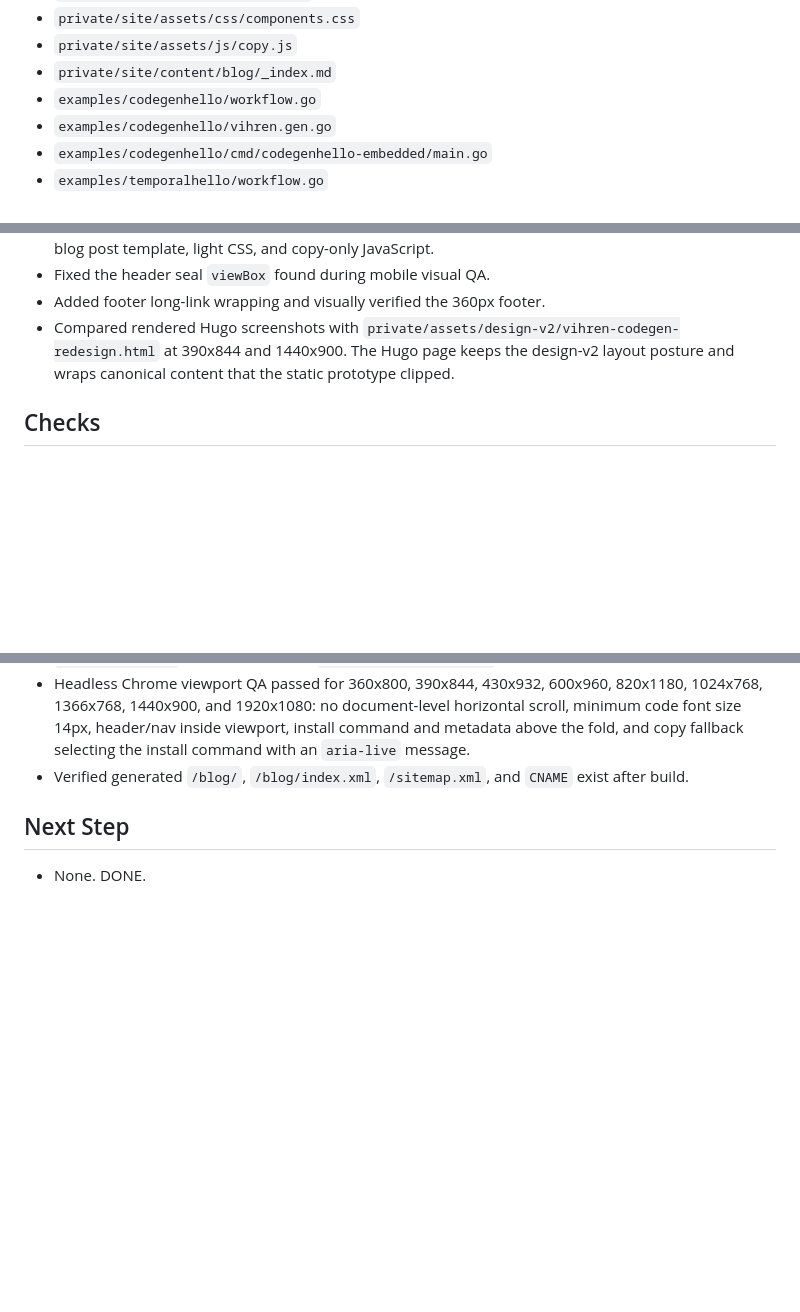
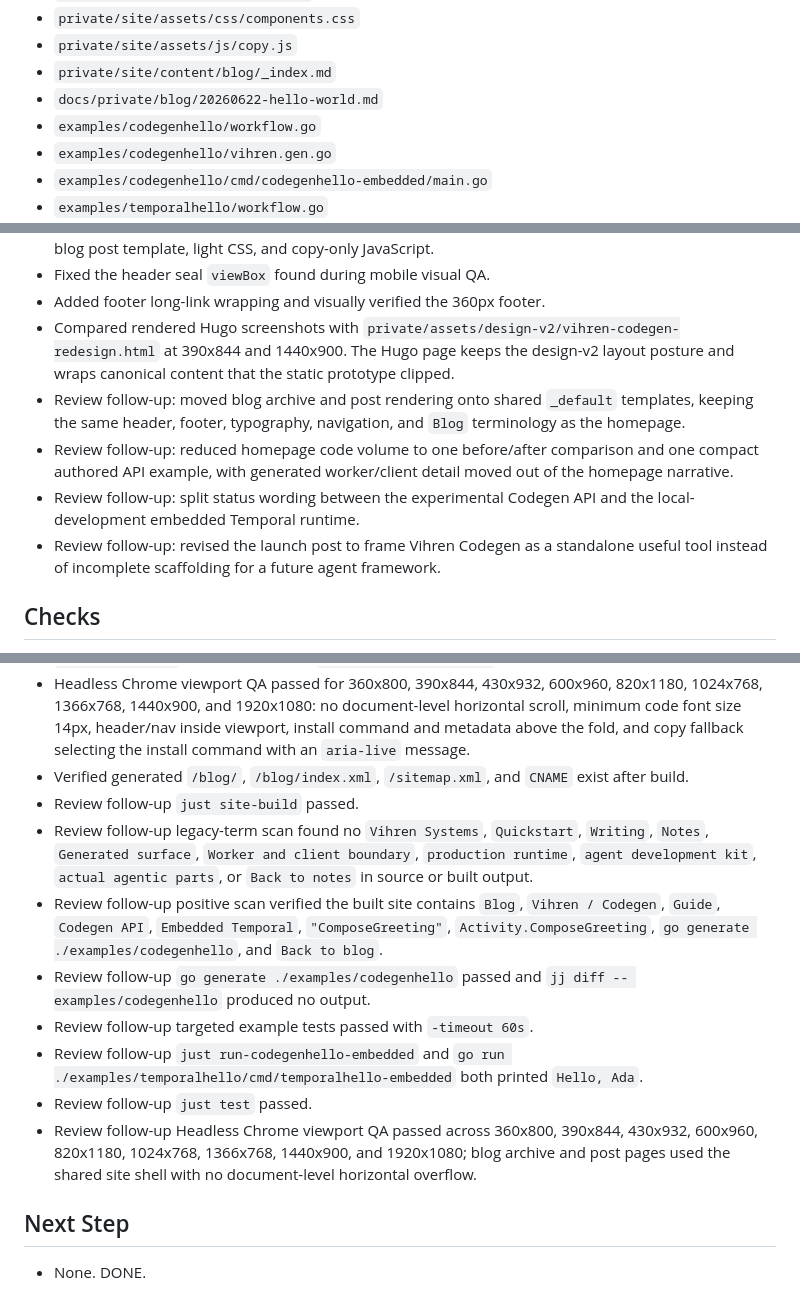
Before and after one commit to vihren-dev/vihren, a Markdown page: plans/20260624-codegen-site-design-v2.status.md, 3 parts joined by grey strips. GitHub-like rendering; blank space fills up the shorter version.

Commit message:
private: address codegen site review

```diff
--- a/plans/20260624-codegen-site-design-v2.status.md
+++ b/plans/20260624-codegen-site-design-v2.status.md
@@ -27,6 +27,7 @@ Status: DONE
 - `private/site/assets/css/components.css`
 - `private/site/assets/js/copy.js`
 - `private/site/content/blog/_index.md`
+- `docs/private/blog/20260622-hello-world.md`
 - `examples/codegenhello/workflow.go`
 - `examples/codegenhello/vihren.gen.go`
 - `examples/codegenhello/cmd/codegenhello-embedded/main.go`
@@ -42,6 +43,10 @@ Status: DONE
 - Fixed the header seal `viewBox` found during mobile visual QA.
 - Added footer long-link wrapping and visually verified the 360px footer.
 - Compared rendered Hugo screenshots with `private/assets/design-v2/vihren-codegen-redesign.html` at 390x844 and 1440x900. The Hugo page keeps the design-v2 layout posture and wraps canonical content that the static prototype clipped.
+- Review follow-up: moved blog archive and post rendering onto shared `_default` templates, keeping the same header, footer, typography, navigation, and `Blog` terminology as the homepage.
+- Review follow-up: reduced homepage code volume to one before/after comparison and one compact authored API example, with generated worker/client detail moved out of the homepage narrative.
+- Review follow-up: split status wording between the experimental Codegen API and the local-development embedded Temporal runtime.
+- Review follow-up: revised the launch post to frame Vihren Codegen as a standalone useful tool instead of incomplete scaffolding for a future agent framework.
 
 ## Checks
 
@@ -60,6 +65,14 @@ Status: DONE
 - `just site-serve` ran successfully at `http://127.0.0.1:1313/`.
 - Headless Chrome viewport QA passed for 360x800, 390x844, 430x932, 600x960, 820x1180, 1024x768, 1366x768, 1440x900, and 1920x1080: no document-level horizontal scroll, minimum code font size 14px, header/nav inside viewport, install command and metadata above the fold, and copy fallback selecting the install command with an `aria-live` message.
 - Verified generated `/blog/`, `/blog/index.xml`, `/sitemap.xml`, and `CNAME` exist after build.
+- Review follow-up `just site-build` passed.
+- Review follow-up legacy-term scan found no `Vihren Systems`, `Quickstart`, `Writing`, `Notes`, `Generated surface`, `Worker and client boundary`, `production runtime`, `agent development kit`, `actual agentic parts`, or `Back to notes` in source or built output.
+- Review follow-up positive scan verified the built site contains `Blog`, `Vihren / Codegen`, `Guide`, `Codegen API`, `Embedded Temporal`, `"ComposeGreeting"`, `Activity.ComposeGreeting`, `go generate ./examples/codegenhello`, and `Back to blog`.
+- Review follow-up `go generate ./examples/codegenhello` passed and `jj diff -- examples/codegenhello` produced no output.
+- Review follow-up targeted example tests passed with `-timeout 60s`.
+- Review follow-up `just run-codegenhello-embedded` and `go run ./examples/temporalhello/cmd/temporalhello-embedded` both printed `Hello, Ada`.
+- Review follow-up `just test` passed.
+- Review follow-up Headless Chrome viewport QA passed across 360x800, 390x844, 430x932, 600x960, 820x1180, 1024x768, 1366x768, 1440x900, and 1920x1080; blog archive and post pages used the shared site shell with no document-level horizontal overflow.
 
 ## Next Step
 
```
